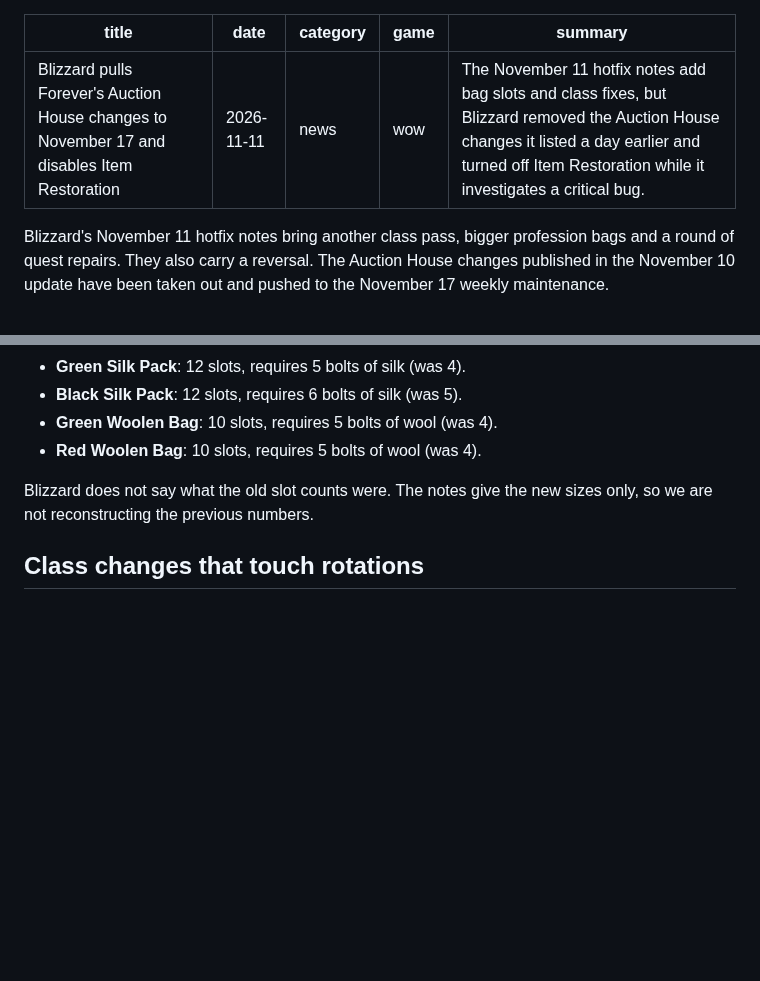
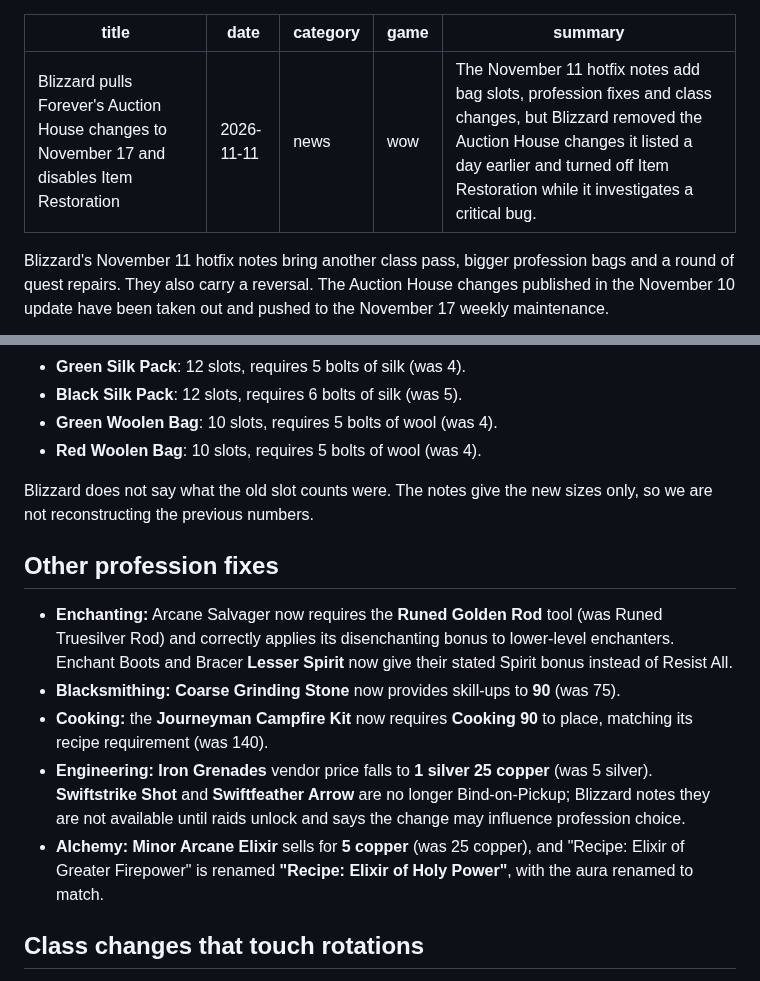
Before and after one commit to DealsBeam/world-of-warcraft-private-servers, a Markdown page: src/news/forever-hotfixes-nov-11.md, 2 parts joined by grey strips. Rendered like a GitHub page; blank space fills up the shorter version.

Commit message:
update: profession details and first-weekend deposit note

```diff
--- a/src/news/forever-hotfixes-nov-11.md
+++ b/src/news/forever-hotfixes-nov-11.md
@@ -3,7 +3,7 @@ title: "Blizzard pulls Forever's Auction House changes to November 17 and disabl
 date: 2026-11-11
 category: news
 game: wow
-summary: "The November 11 hotfix notes add bag slots and class fixes, but Blizzard removed the Auction House changes it listed a day earlier and turned off Item Restoration while it investigates a critical bug."
+summary: "The November 11 hotfix notes add bag slots, profession fixes and class changes, but Blizzard removed the Auction House changes it listed a day earlier and turned off Item Restoration while it investigates a critical bug."
 ---
 
 Blizzard's November 11 hotfix notes bring another class pass, bigger profession bags and a round of quest repairs. They also carry a reversal. The Auction House changes published in the November 10 update have been taken out and pushed to the November 17 weekly maintenance.
@@ -36,6 +36,14 @@ Tailoring bags that were "unintentionally smaller than intended" are corrected,
 
 Blizzard does not say what the old slot counts were. The notes give the new sizes only, so we are not reconstructing the previous numbers.
 
+## Other profession fixes
+
+- **Enchanting:** Arcane Salvager now requires the **Runed Golden Rod** tool (was Runed Truesilver Rod) and correctly applies its disenchanting bonus to lower-level enchanters. Enchant Boots and Bracer **Lesser Spirit** now give their stated Spirit bonus instead of Resist All.
+- **Blacksmithing:** **Coarse Grinding Stone** now provides skill-ups to **90** (was 75).
+- **Cooking:** the **Journeyman Campfire Kit** now requires **Cooking 90** to place, matching its recipe requirement (was 140).
+- **Engineering:** **Iron Grenades** vendor price falls to **1 silver 25 copper** (was 5 silver). **Swiftstrike Shot** and **Swiftfeather Arrow** are no longer Bind-on-Pickup; Blizzard notes they are not available until raids unlock and says the change may influence profession choice.
+- **Alchemy:** **Minor Arcane Elixir** sells for **5 copper** (was 25 copper), and "Recipe: Elixir of Greater Firepower" is renamed **"Recipe: Elixir of Holy Power"**, with the aura renamed to match.
+
 ## Class changes that touch rotations
 
 - **Paladin:** Judgement is now treated as a **ranged attack**. It no longer counts as melee for item and effect procs and uses the Paladin's ranged hit chance. Retribution's **Unsealed Fury** no longer generates echoes from Windfury Totem attacks, following the fix that let Windfury Totem activate from Holy Strike.
```
Also changed, not shown: src/news/forever-first-weekend-nov-8.md (+2 -0 lines).
